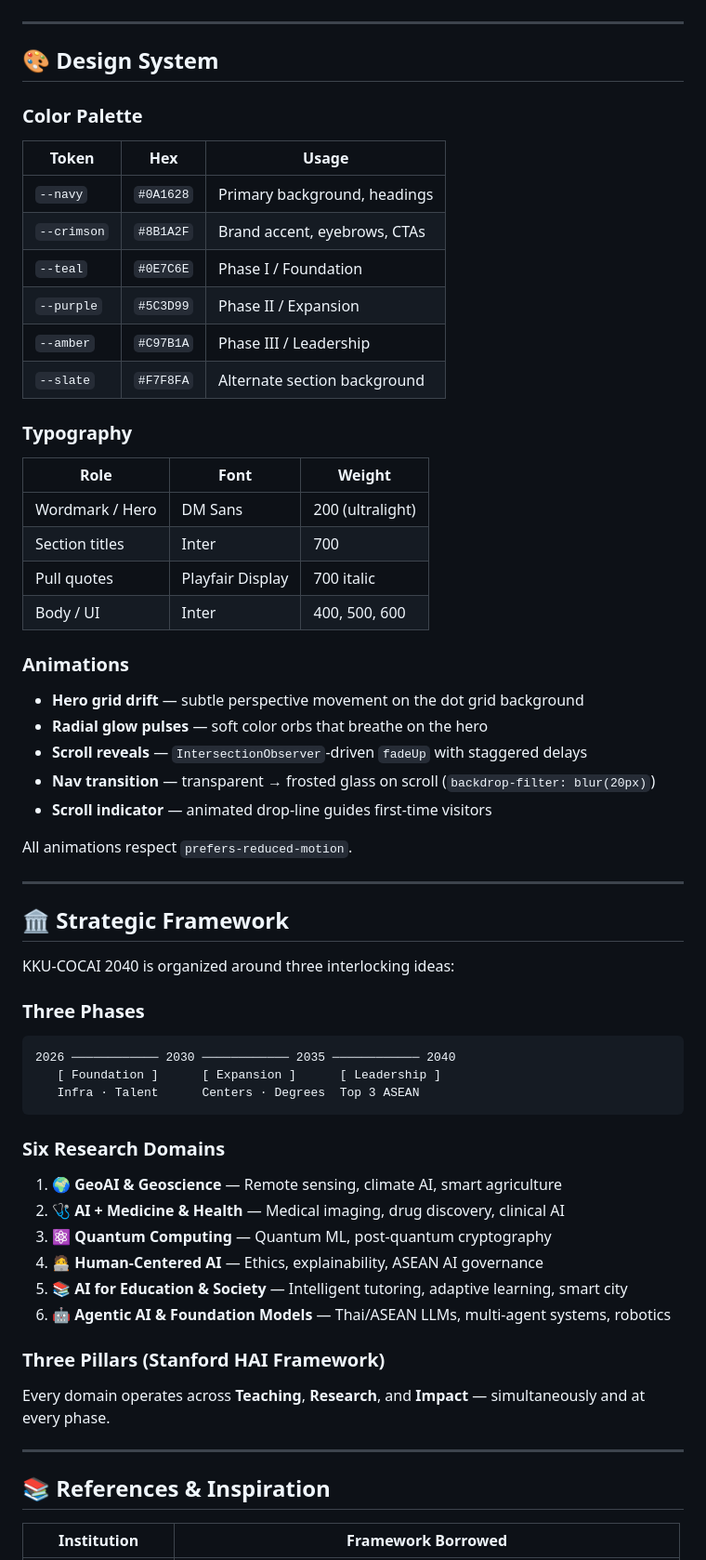
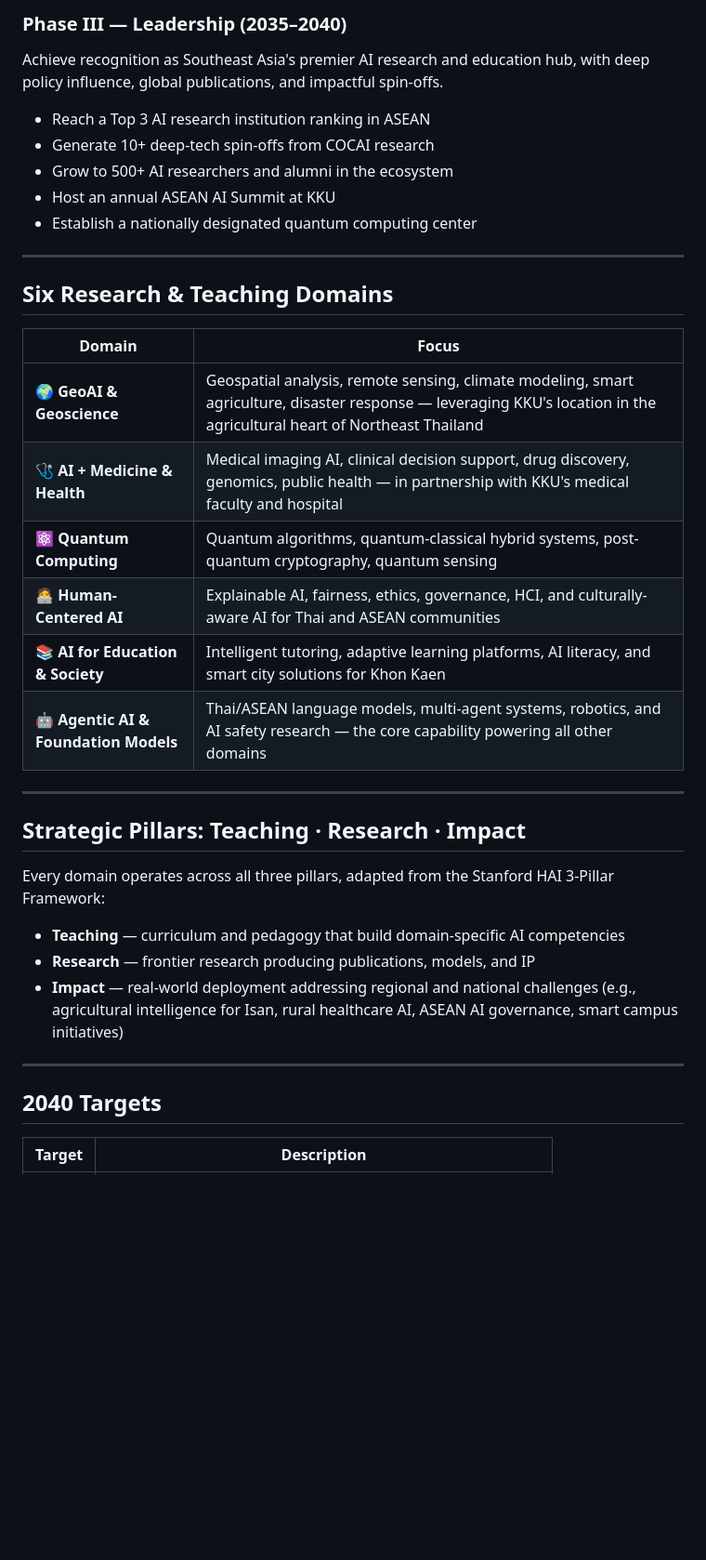
Before and after one commit to kaopanboonyuen/COCAI2040, a Markdown page: README.md, the part around one of its changes. Shown at 93% size. Drawn GitHub-style; blank space fills up the shorter version.

````diff
--- a/README.md
+++ b/README.md
@@ -57,68 +56,38 @@ Everything is self-contained. Fonts load from Google Fonts CDN. No frameworks, n
+### Phase III — Leadership (2035–2040)
+Achieve recognition as Southeast Asia's premier AI research and education hub, with deep policy influence, global publications, and impactful spin-offs.
+
+- Reach a Top 3 AI research institution ranking in ASEAN
+- Generate 10+ deep-tech spin-offs from COCAI research
+- Grow to 500+ AI researchers and alumni in the ecosystem
+- Host an annual ASEAN AI Summit at KKU
+- Establish a nationally designated quantum computing center
 
 ---
 
-## 🎨 Design System
+## Six Research & Teaching Domains
 
-### Color Palette
-
-| Token | Hex | Usage |
-|---|---|---|
-| `--navy` | `#0A1628` | Primary background, headings |
-| `--crimson` | `#8B1A2F` | Brand accent, eyebrows, CTAs |
-| `--teal` | `#0E7C6E` | Phase I / Foundation |
-| `--purple` | `#5C3D99` | Phase II / Expansion |
-| `--amber` | `#C97B1A` | Phase III / Leadership |
-| `--slate` | `#F7F8FA` | Alternate section background |
-
-### Typography
-
-| Role | Font | Weight |
-|---|---|---|
-| Wordmark / Hero | DM Sans | 200 (ultralight) |
-| Section titles | Inter | 700 |
-| Pull quotes | Playfair Display | 700 italic |
-| Body / UI | Inter | 400, 500, 600 |
-
-### Animations
-
-- **Hero grid drift** — subtle perspective movement on the dot grid background
-- **Radial glow pulses** — soft color orbs that breathe on the hero
-- **Scroll reveals** — `IntersectionObserver`-driven `fadeUp` with staggered delays
-- **Nav transition** — transparent → frosted glass on scroll (`backdrop-filter: blur(20px)`)
-- **Scroll indicator** — animated drop-line guides first-time visitors
-
-All animations respect `prefers-reduced-motion`.
+| Domain | Focus |
+|---|---|
+| 🌍 **GeoAI & Geoscience** | Geospatial analysis, remote sensing, climate modeling, smart agriculture, disaster response — leveraging KKU's location in the agricultural heart of Northeast Thailand |
+| 🩺 **AI + Medicine & Health** | Medical imaging AI, clinical decision support, drug discovery, genomics, public health — in partnership with KKU's medical faculty and hospital |
+| ⚛️ **Quantum Computing** | Quantum algorithms, quantum-classical hybrid systems, post-quantum cryptography, quantum sensing |
+| 🧑‍💻 **Human-Centered AI** | Explainable AI, fairness, ethics, governance, HCI, and culturally-aware AI for Thai and ASEAN communities |
+| 📚 **AI for Education & Society** | Intelligent tutoring, adaptive learning platforms, AI literacy, and smart city solutions for Khon Kaen |
+| 🤖 **Agentic AI & Foundation Models** | Thai/ASEAN language models, multi-agent systems, robotics, and AI safety research — the core capability powering all other domains |
 
 ---
 
-## 🏛 Strategic Framework
+## Strategic Pillars: Teaching · Research · Impact
 
-KKU-COCAI 2040 is organized around three interlocking ideas:
+Every domain operates across all three pillars, adapted from the Stanford HAI 3-Pillar Framework:
 
-### Three Phases
-
-```
-2026 ──────────── 2030 ──────────── 2035 ──────────── 2040
-   [ Foundation ]      [ Expansion ]      [ Leadership ]
-   Infra · Talent      Centers · Degrees  Top 3 ASEAN
-```
-
-### Six Research Domains
-
-1. 🌍 **GeoAI & Geoscience** — Remote sensing, climate AI, smart agriculture
-2. 🩺 **AI + Medicine & Health** — Medical imaging, drug discovery, clinical AI
-3. ⚛️ **Quantum Computing** — Quantum ML, post-quantum cryptography
-4. 🧑‍💻 **Human-Centered AI** — Ethics, explainability, ASEAN AI governance
-5. 📚 **AI for Education & Society** — Intelligent tutoring, adaptive learning, smart city
-6. 🤖 **Agentic AI & Foundation Models** — Thai/ASEAN LLMs, multi-agent systems, robotics
-
-### Three Pillars (Stanford HAI Framework)
-
-Every domain operates across **Teaching**, **Research**, and **Impact** — simultaneously and at every phase.
+- **Teaching** — curriculum and pedagogy that build domain-specific AI competencies
+- **Research** — frontier research producing publications, models, and IP
+- **Impact** — real-world deployment addressing regional and national challenges (e.g., agricultural intelligence for Isan, rural healthcare AI, ASEAN AI governance, smart campus initiatives)
 
 ---
 
-## 📚 References & Inspiration
+## 2040 Targets
 
-| Institution | Framework Borrowed |
+| Target | Description |
 |---|---|
````
Also changed, not shown: other parts of README.md (+58 -62 lines).
